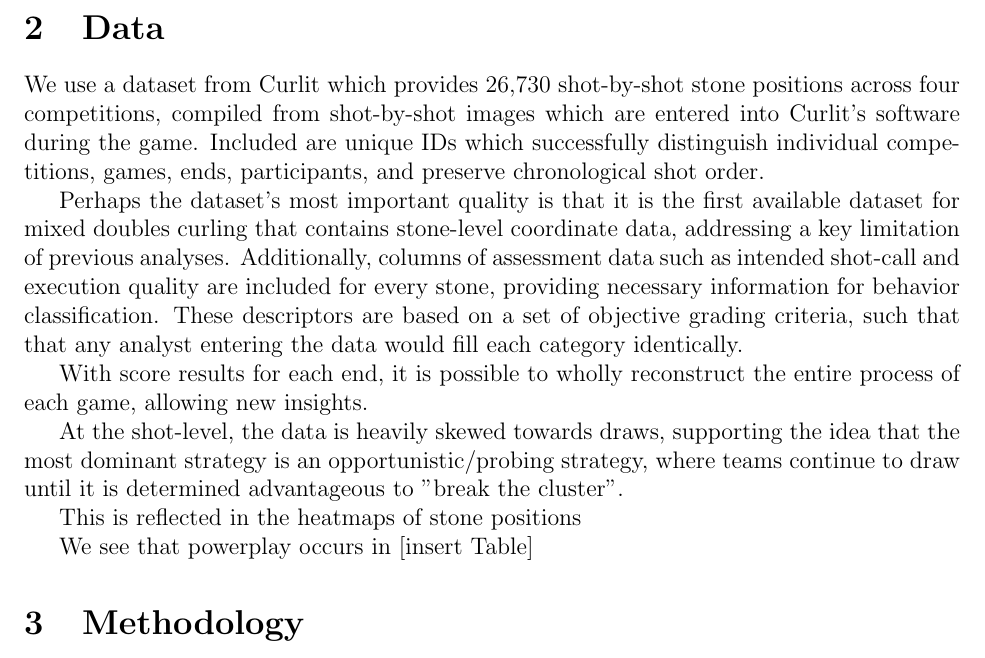
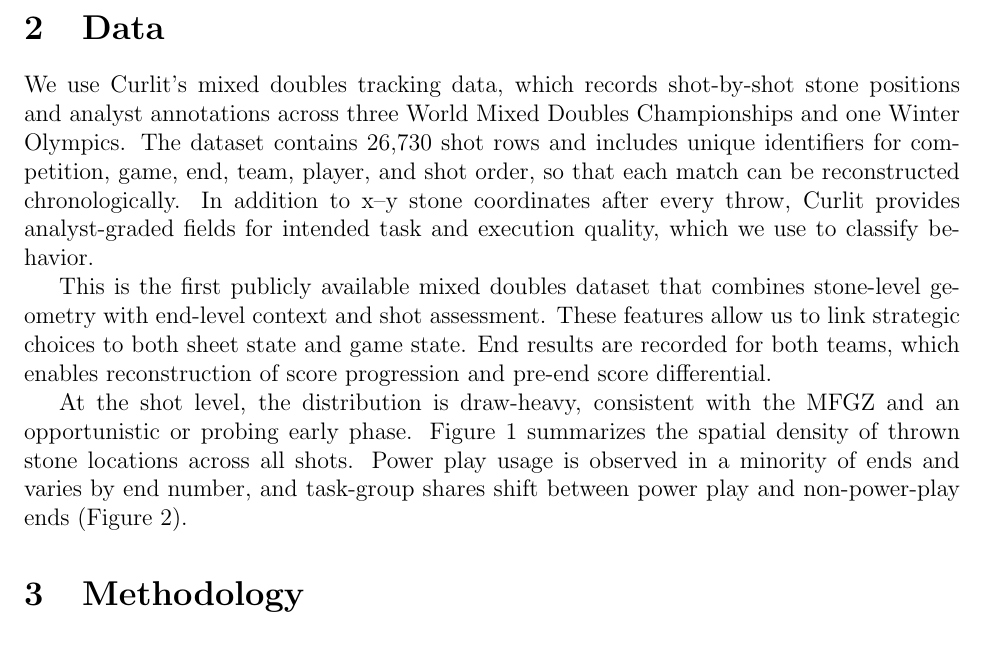
Before and after one commit to mjzhang21/mixed-doubles-curling-risk-reward, a LaTeX paper (writing/draft1.tex): part of page 4 of 15, cut so that both start at the same text. Compiled offline with pdfLaTeX.

Commit message:
add slop plots

```diff
--- a/writing/draft1.tex
+++ b/writing/draft1.tex
@@ -8,6 +8,8 @@
 \usepackage{xcolor}
 \usepackage{caption}
 \usepackage{subcaption}
+
+\graphicspath{{img/}{writing/img/}}
 
 \newcommand{\jy}[1]{{\textcolor{violet}{JY:\@ #1}}}
 
@@ -139,20 +143,25 @@ dominant when opening an end against the power play.
 
 \section{Data}
 
-We use a dataset from Curlit which provides 26,730 shot-by-shot stone positions
-across four competitions, compiled from shot-by-shot images which are entered
-into Curlit's software during the game. Included are unique IDs which
-successfully distinguish individual competitions, games, ends, participants,
-and preserve chronological shot order.
+We use Curlit's mixed doubles tracking data, which records shot-by-shot stone
+positions and analyst annotations across three World Mixed Doubles Championships
+and one Winter Olympics. The dataset contains 26,730 shot rows and includes
+unique identifiers for competition, game, end, team, player, and shot order, so
+that each match can be reconstructed chronologically. In addition to x--y
+stone coordinates after every throw, Curlit provides analyst-graded fields
+for intended task and execution quality, which we use to classify behavior.
 
-Perhaps the dataset's most important quality is that it is the first available
-dataset for mixed doubles curling that contains stone-level coordinate data,
-addressing a key limitation of previous analyses. Additionally, columns of
-assessment data such as intended shot-call and execution quality are included
-for every stone, providing necessary information for behavior classification.
-These descriptors are based on a set of objective grading criteria, such that
-that any analyst entering the data would fill each category identically.
+This is the first publicly available mixed doubles dataset that combines
+stone-level geometry with end-level context and shot assessment. These features
+allow us to link strategic choices to both sheet state and game state. End
+results are recorded for both teams, which enables reconstruction of score
+progression and pre-end score differential.
 
-With score results for each end, it is possible to wholly reconstruct the
-entire process of each game, allowing new insights.
+At the shot level, the distribution is draw-heavy, consistent with the MFGZ
+and an opportunistic or probing early phase.
+Figure~\ref{fig:thrown_positions_all} summarizes the spatial density of thrown
+stone locations across all shots.
+Power play usage is observed in a minority of ends and varies by end number,
+and task-group shares shift between power play and non-power-play ends
+(Figure~\ref{fig:data_pp_summary}).
 
@@ -161,5 +175 @@ entire process of each game, allowing new insights.
 
-At the shot-level, the data is heavily skewed towards draws, supporting the
-idea that the most dominant strategy is an opportunistic/probing strategy,
-where teams continue to draw until it is determined advantageous to "break the
-cluster".
@@ -166,13 +194,13 @@ cluster".
+  \label{fig:data_pp_summary}
+\end{figure}
 
-This is reflected in the heatmaps of stone positions
-
-We see that powerplay occurs in [insert Table]
-% source is curlit
+% Data collection was that Curlit analysts entered the stone positions into
+% the software and evaluated shot quality on objective criteria.
 
 % Data collection was that curlit analysts entered the stone positions onto a
 % softeware and evaluated shot quality on objective criteria (awarding points)
 
-% 2 world champsionships 1 winter olympics (beijing 2022)
+% 3 world champsionships 1 winter olympics (beijing 2022)
 
 % This is the first data set that:
 % 1. Contains stone-level coordiante data for geometric analyses
```
Also changed, not shown: writing/img/powerplay_end_frequency.png (added), writing/img/task_by_powerplay.png (added), writing/img/thrown_positions_all.png (added), writing/draft1.tex (55 more changed lines).
